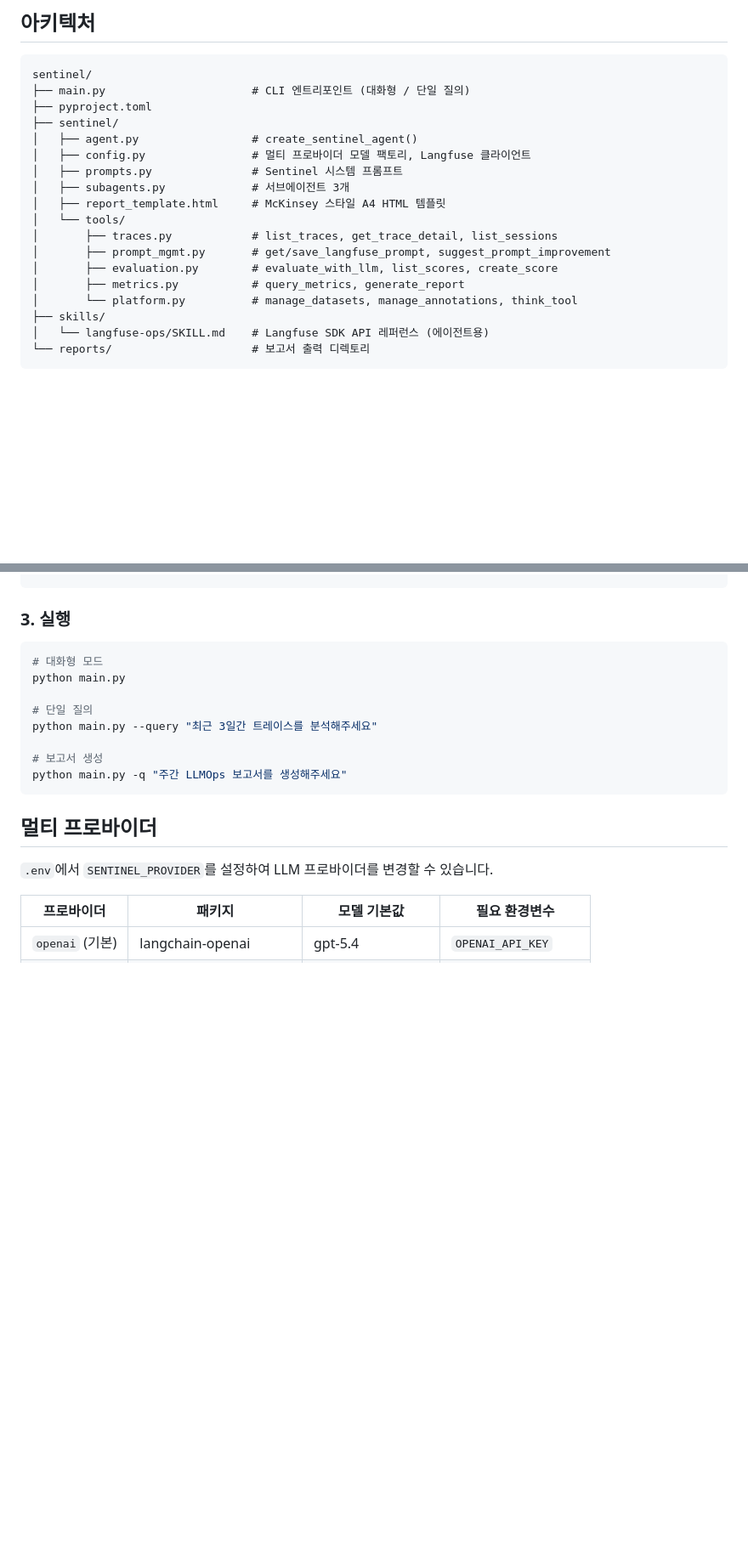
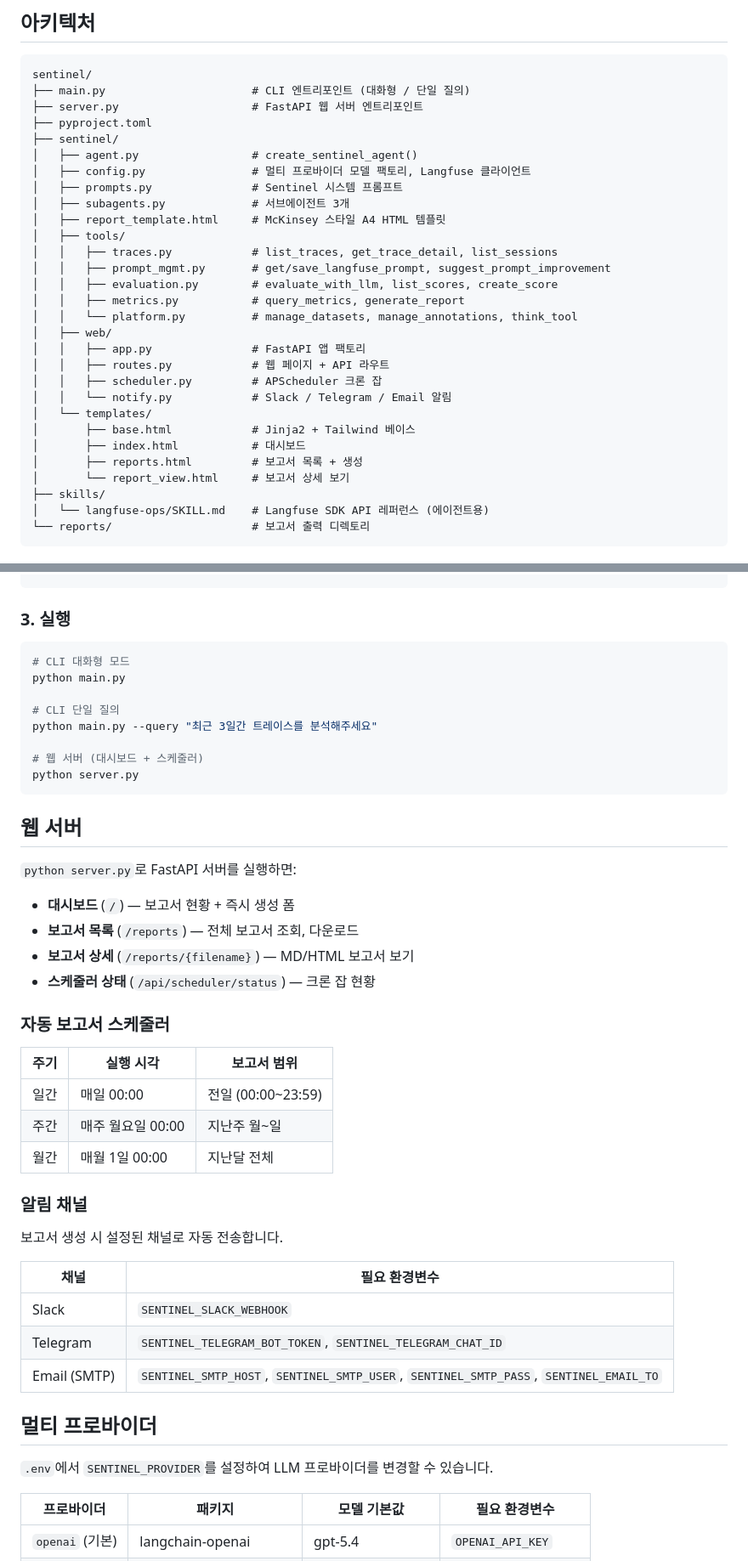
Before and after one commit to BAEM1N/sentinel, a Markdown page: README.md, 2 parts joined by grey strips. Shown at 85% size. Rendered like a GitHub page; blank space fills up the shorter version.

Commit message:
docs: README 업데이트 — 웹 서버, 스케줄러, 알림 문서화
Co-Authored-By: Claude Opus 4.6 <noreply@anthropic.com>

````diff
--- a/README.md
+++ b/README.md
@@ -25,6 +25,7 @@
 ```
 sentinel/
 ├── main.py                      # CLI 엔트리포인트 (대화형 / 단일 질의)
+├── server.py                    # FastAPI 웹 서버 엔트리포인트
 ├── pyproject.toml
 ├── sentinel/
 │   ├── agent.py                 # create_sentinel_agent()
@@ -32,12 +33,22 @@ sentinel/
 │   ├── prompts.py               # Sentinel 시스템 프롬프트
 │   ├── subagents.py             # 서브에이전트 3개
 │   ├── report_template.html     # McKinsey 스타일 A4 HTML 템플릿
-│   └── tools/
-│       ├── traces.py            # list_traces, get_trace_detail, list_sessions
-│       ├── prompt_mgmt.py       # get/save_langfuse_prompt, suggest_prompt_improvement
-│       ├── evaluation.py        # evaluate_with_llm, list_scores, create_score
-│       ├── metrics.py           # query_metrics, generate_report
-│       └── platform.py          # manage_datasets, manage_annotations, think_tool
+│   ├── tools/
+│   │   ├── traces.py            # list_traces, get_trace_detail, list_sessions
+│   │   ├── prompt_mgmt.py       # get/save_langfuse_prompt, suggest_prompt_improvement
+│   │   ├── evaluation.py        # evaluate_with_llm, list_scores, create_score
+│   │   ├── metrics.py           # query_metrics, generate_report
+│   │   └── platform.py          # manage_datasets, manage_annotations, think_tool
+│   ├── web/
+│   │   ├── app.py               # FastAPI 앱 팩토리
+│   │   ├── routes.py            # 웹 페이지 + API 라우트
+│   │   ├── scheduler.py         # APScheduler 크론 잡
+│   │   └── notify.py            # Slack / Telegram / Email 알림
+│   └── templates/
+│       ├── base.html            # Jinja2 + Tailwind 베이스
+│       ├── index.html           # 대시보드
+│       ├── reports.html         # 보고서 목록 + 생성
+│       └── report_view.html     # 보고서 상세 보기
 ├── skills/
 │   └── langfuse-ops/SKILL.md    # Langfuse SDK API 레퍼런스 (에이전트용)
 └── reports/                     # 보고서 출력 디렉토리
@@ -70,15 +81,42 @@ pip install -e ".[all-providers]"
 ### 3. 실행
 
 ```bash
-# 대화형 모드
+# CLI 대화형 모드
 python main.py
 
-# 단일 질의
+# CLI 단일 질의
 python main.py --query "최근 3일간 트레이스를 분석해주세요"
 
-# 보고서 생성
-python main.py -q "주간 LLMOps 보고서를 생성해주세요"
+# 웹 서버 (대시보드 + 스케줄러)
+python server.py
 ```
+
+## 웹 서버
+
+`python server.py`로 FastAPI 서버를 실행하면:
+
+- **대시보드** (`/`) — 보고서 현황 + 즉시 생성 폼
+- **보고서 목록** (`/reports`) — 전체 보고서 조회, 다운로드
+- **보고서 상세** (`/reports/{filename}`) — MD/HTML 보고서 보기
+- **스케줄러 상태** (`/api/scheduler/status`) — 크론 잡 현황
+
+### 자동 보고서 스케줄러
+
+| 주기 | 실행 시각 | 보고서 범위 |
+|------|----------|-----------|
+| 일간 | 매일 00:00 | 전일 (00:00~23:59) |
+| 주간 | 매주 월요일 00:00 | 지난주 월~일 |
+| 월간 | 매월 1일 00:00 | 지난달 전체 |
+
+### 알림 채널
+
+보고서 생성 시 설정된 채널로 자동 전송합니다.
+
+| 채널 | 필요 환경변수 |
+|------|-------------|
+| Slack | `SENTINEL_SLACK_WEBHOOK` |
+| Telegram | `SENTINEL_TELEGRAM_BOT_TOKEN`, `SENTINEL_TELEGRAM_CHAT_ID` |
+| Email (SMTP) | `SENTINEL_SMTP_HOST`, `SENTINEL_SMTP_USER`, `SENTINEL_SMTP_PASS`, `SENTINEL_EMAIL_TO` |
 
 ## 멀티 프로바이더
 
````
Also changed, not shown: other parts of README.md (+11 -14 lines).
